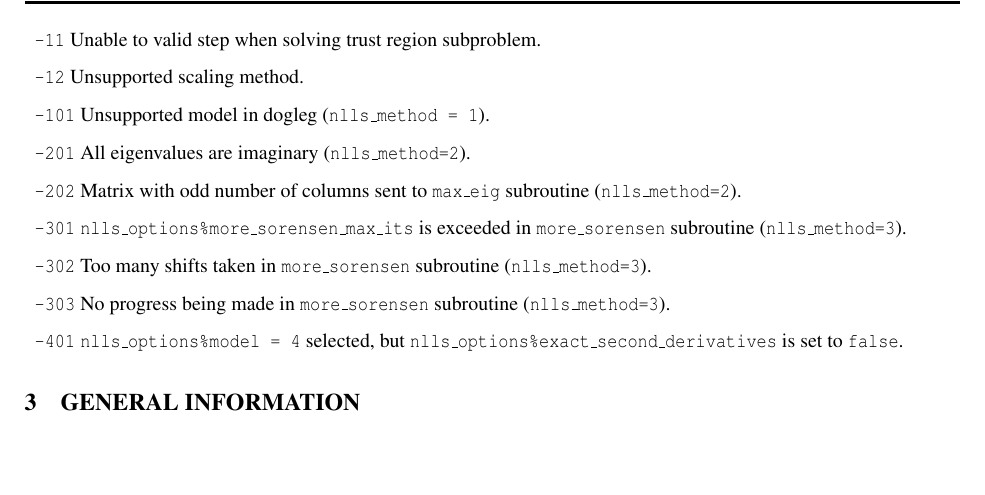
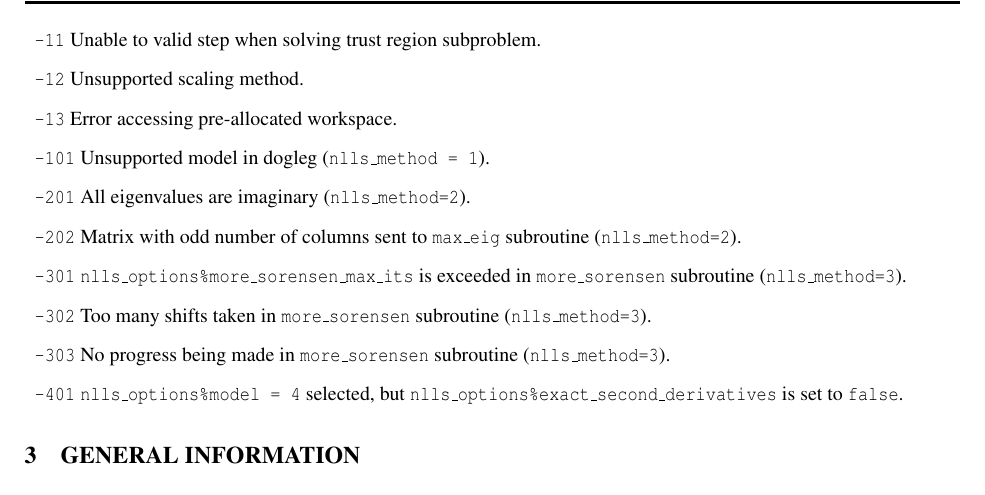
Before and after one commit to ralna/RALFit, a LaTeX document (libral_nlls/doc/nlls_fortran.tex, which reads libral_nlls/doc/errors.tex): part of page 10 of 16, cut so that both start at the same text, the shorter picture padded with empty space. Compiled offline with pdfLaTeX.

Commit message:
document the new error flag

```diff
--- a/libral_nlls/doc/errors.tex
+++ b/libral_nlls/doc/errors.tex
@@ -14,6 +14,7 @@ Possible values are:
 \item{} {\tt -10} Unsupported trust region update strategy.
 \item{} {\tt -11} Unable to valid step when solving trust region subproblem.
 \item{} {\tt -12} Unsupported scaling method.
+\item{} {\tt -13} Error accessing pre-allocated workspace.
 \item{} {\tt -101} Unsupported model in dogleg (\texttt{nlls\_method = 1}).
 \item{} {\tt -201}  All eigenvalues are imaginary (\texttt{nlls\_method=2}).
 \item{} {\tt -202} Matrix with odd number of columns sent to \texttt{max\_eig} subroutine (\texttt{nlls\_method=2}).
```
